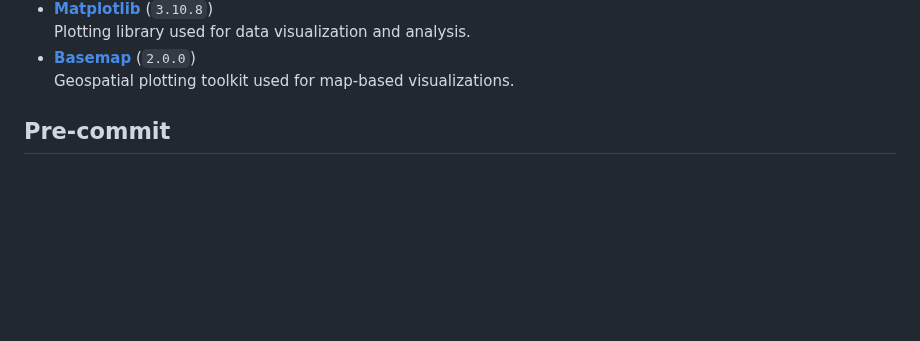
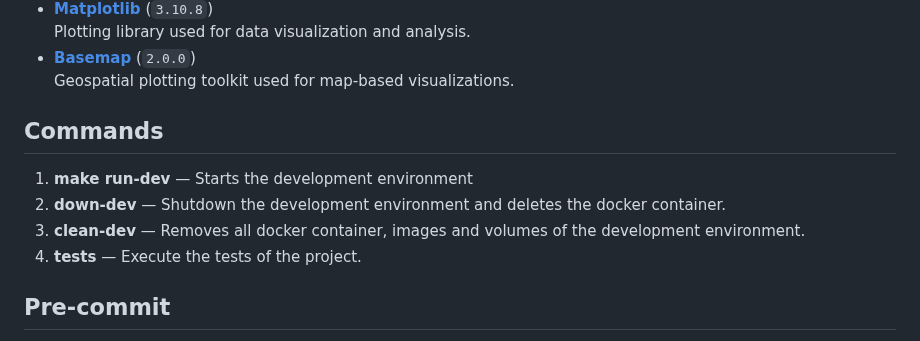
Before and after one commit to DataScientest-Studio/oct25_bde_holiday_itinerary, a Markdown page: docs/development.md, the part around the change. GitHub-like rendering; blank space fills up the shorter version.

Commit message:
Added command section to development.

```diff
--- a/docs/development.md
+++ b/docs/development.md
@@ -20,6 +20,14 @@
   Plotting library used for data visualization and analysis.
 - **[Basemap](https://matplotlib.org/basemap/)** (`2.0.0`)\
   Geospatial plotting toolkit used for map-based visualizations.
+
+## Commands
+
+1. **make run-dev** — Starts the development environment
+2. **down-dev** — Shutdown the development environment and deletes the docker container.
+3. **clean-dev** — Removes all docker container, images and volumes of the development
+   environment.
+4. **tests** — Execute the tests of the project.
 
 ## Pre-commit
 
```
